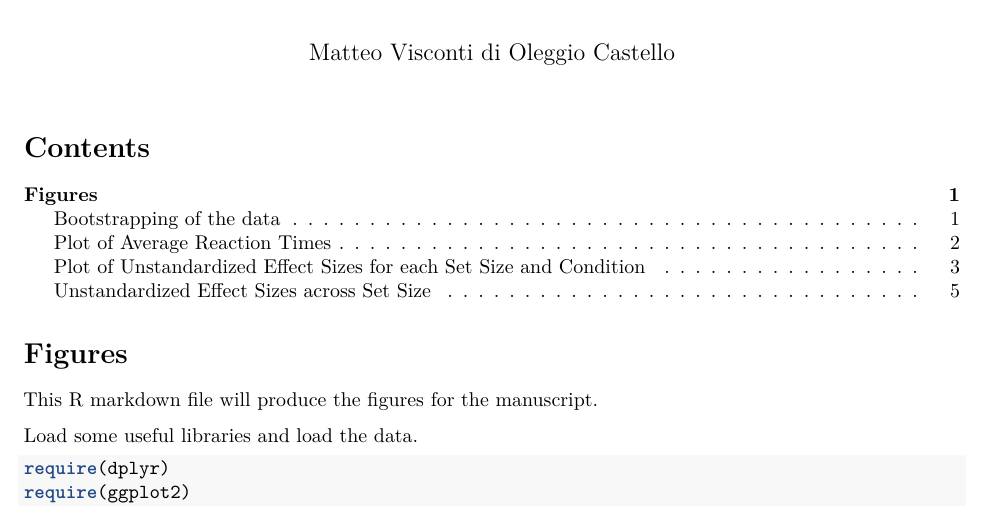
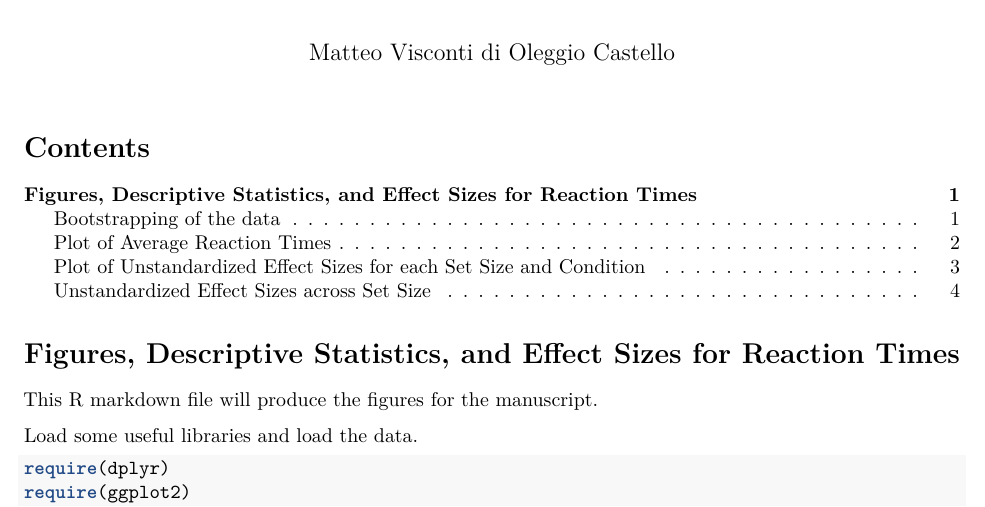
Before and after one commit to mvdoc/visual_search_fam, an R Markdown document (analyses/rt-descriptives.Rmd): part of page 1 of 6 before the commit and part of page 1 of 5 after it, cut so that both start at the same text. Rendered offline with R 4.5, knitr and Pandoc, then LaTeX, with nearby package versions; some code elsewhere in the file could not run offline.

Commit message:
Rename markdown to something more infomrative

````diff
--- a/analyses/figures.Rmd
+++ b/analyses/rt-descriptives.Rmd
@@ -12,7 +12,7 @@ output:
 knitr::opts_chunk$set(echo=TRUE, message=FALSE, warning=FALSE)
 ```
 
-# Figures
+# Figures, Descriptive Statistics, and Effect Sizes for Reaction Times
 
 This R markdown file will produce the figures for the manuscript.
 
````
Also changed, not shown: analyses/figures.pdf (deleted), analyses/rt-descriptives.pdf (added), analyses/rt-descriptives.Rmd (1 more changed lines).
